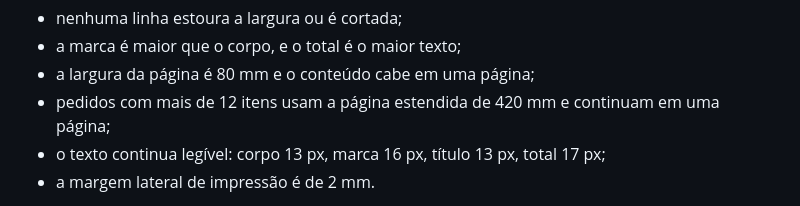
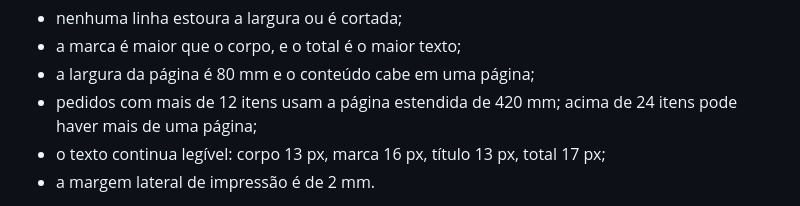
Before and after one commit to kaikysousa/PizzariaDjango, a Markdown page: docs/MANUAL-DE-TESTES.md, the part around the change. Drawn GitHub-style.

Commit message:
docs: esclarece limite da pagina estendida do recibo

```diff
--- a/docs/MANUAL-DE-TESTES.md
+++ b/docs/MANUAL-DE-TESTES.md
@@ -486,7 +486,7 @@ Regras de estoque:
 - nenhuma linha estoura a largura ou é cortada;
 - a marca é maior que o corpo, e o total é o maior texto;
 - a largura da página é 80 mm e o conteúdo cabe em uma página;
-- pedidos com mais de 12 itens usam a página estendida de 420 mm e continuam em uma página;
+- pedidos com mais de 12 itens usam a página estendida de 420 mm; acima de 24 itens pode haver mais de uma página;
 - o texto continua legível: corpo 13 px, marca 16 px, título 13 px, total 17 px;
 - a margem lateral de impressão é de 2 mm.
 
```
